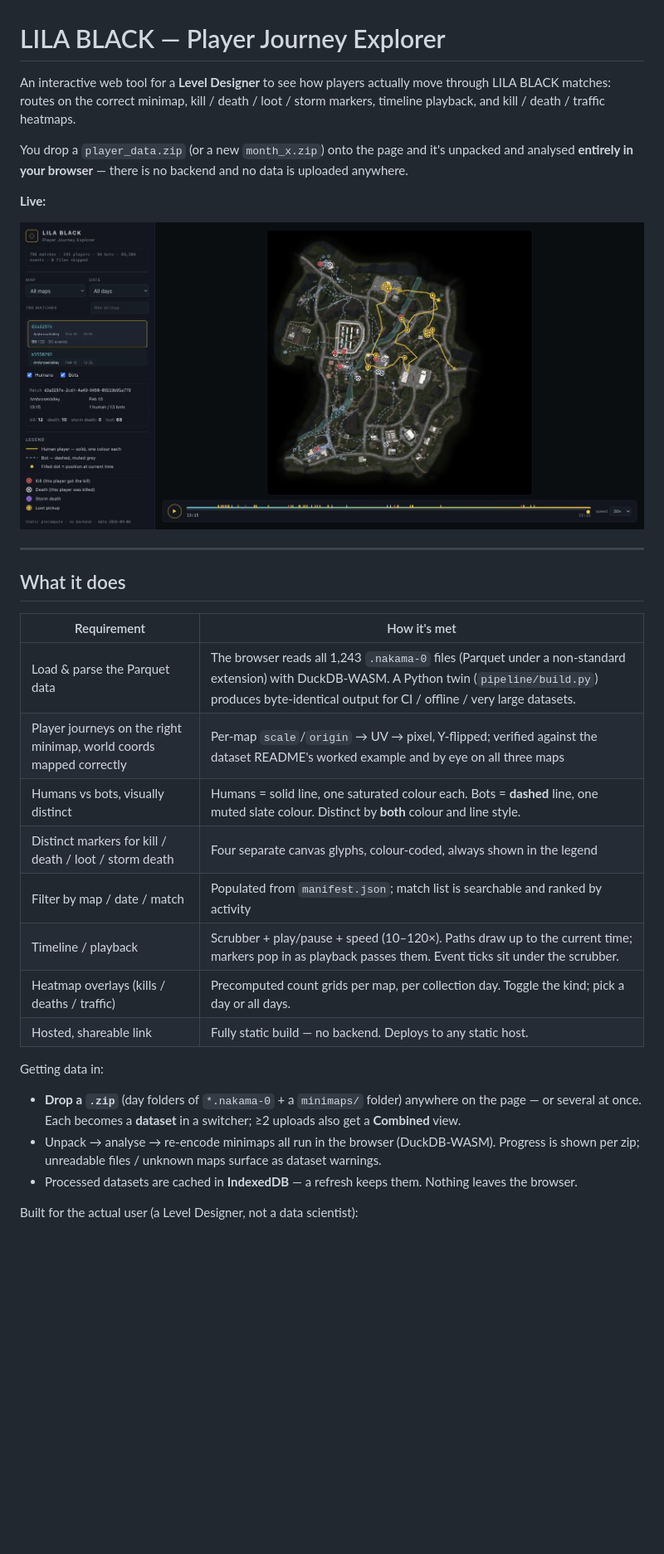
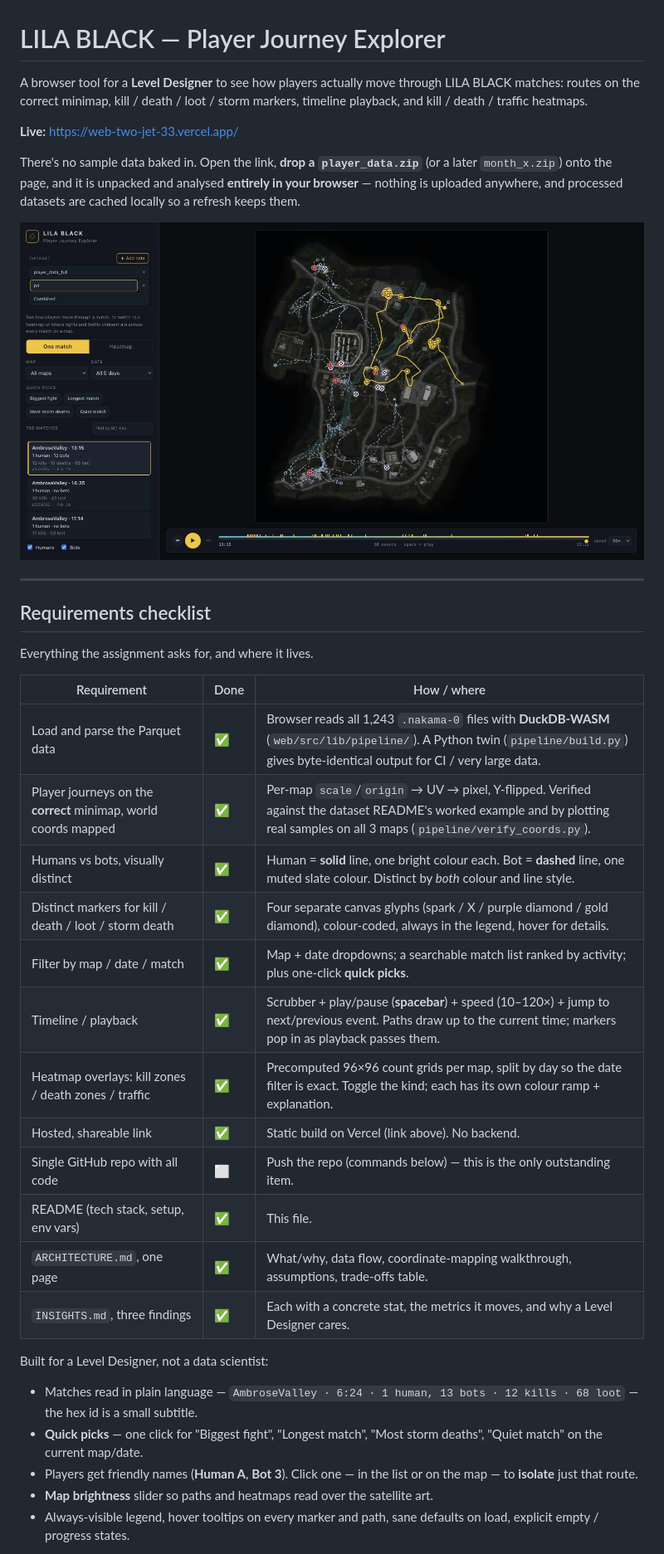
Before and after one commit to Antojoel/lila-player-journey, a Markdown page: README.md, the part around one of its changes. Shown at 83% size. Drawn GitHub-style; pictures changed too: docs/overview.jpg; blank space fills up the shorter version.

```diff
--- a/README.md
+++ b/README.md
@@ -1,37 +1,44 @@
 # LILA BLACK — Player Journey Explorer
 
-An interactive web tool for a **Level Designer** to see how players actually move
-through LILA BLACK matches: routes on the correct minimap, kill / death / loot /
-storm markers, timeline playback, and kill / death / traffic heatmaps.
+A browser tool for a **Level Designer** to see how players actually move through
+LILA BLACK matches: routes on the correct minimap, kill / death / loot / storm
+markers, timeline playback, and kill / death / traffic heatmaps.
 
-You drop a `player_data.zip` (or a new `month_x.zip`) onto the page and it's
-unpacked and analysed **entirely in your browser** — there is no backend and no
-data is uploaded anywhere.
+**Live:** <https://web-two-jet-33.vercel.app/>
 
-**Live:** _<add deployment URL here>_
+There's no sample data baked in. Open the link, **drop a `player_data.zip`** (or a
+later `month_x.zip`) onto the page, and it is unpacked and analysed **entirely in
+your browser** — nothing is uploaded anywhere, and processed datasets are cached
+locally so a refresh keeps them.
 
 ![overview](docs/overview.jpg)
 
 ---
 
-## What it does
+## Requirements checklist
 
-| Requirement | How it's met |
-|---|---|
-| Load & parse the Parquet data | The browser reads all 1,243 `.nakama-0` files (Parquet under a non-standard extension) with DuckDB-WASM. A Python twin (`pipeline/build.py`) produces byte-identical output for CI / offline / very large datasets. |
-| Player journeys on the right minimap, world coords mapped correctly | Per-map `scale`/`origin` → UV → pixel, Y-flipped; verified against the dataset README's worked example and by eye on all three maps |
-| Humans vs bots, visually distinct | Humans = solid line, one saturated colour each. Bots = **dashed** line, one muted slate colour. Distinct by **both** colour and line style. |
-| Distinct markers for kill / death / loot / storm death | Four separate canvas glyphs, colour-coded, always shown in the legend |
-| Filter by map / date / match | Populated from `manifest.json`; match list is searchable and ranked by activity |
-| Timeline / playback | Scrubber + play/pause + speed (10–120×). Paths draw up to the current time; markers pop in as playback passes them. Event ticks sit under the scrubber. |
-| Heatmap overlays (kills / deaths / traffic) | Precomputed count grids per map, per collection day. Toggle the kind; pick a day or all days. |
-| Hosted, shareable link | Fully static build — no backend. Deploys to any static host. |
+Everything the assignment asks for, and where it lives.
 
-Getting data in:
+| Requirement | Done | How / where |
+|---|---|---|
+| Load and parse the Parquet data | ✅ | Browser reads all 1,243 `.nakama-0` files with **DuckDB-WASM** (`web/src/lib/pipeline/`). A Python twin (`pipeline/build.py`) gives byte-identical output for CI / very large data. |
+| Player journeys on the **correct** minimap, world coords mapped | ✅ | Per-map `scale`/`origin` → UV → pixel, Y-flipped. Verified against the dataset README's worked example and by plotting real samples on all 3 maps (`pipeline/verify_coords.py`). |
+| Humans vs bots, visually distinct | ✅ | Human = **solid** line, one bright colour each. Bot = **dashed** line, one muted slate colour. Distinct by *both* colour and line style. |
+| Distinct markers for kill / death / loot / storm death | ✅ | Four separate canvas glyphs (spark / X / purple diamond / gold diamond), colour-coded, always in the legend, hover for details. |
+| Filter by map / date / match | ✅ | Map + date dropdowns; a searchable match list ranked by activity; plus one-click **quick picks**. |
+| Timeline / playback | ✅ | Scrubber + play/pause (**spacebar**) + speed (10–120×) + jump to next/previous event. Paths draw up to the current time; markers pop in as playback passes them. |
+| Heatmap overlays: kill zones / death zones / traffic | ✅ | Precomputed 96×96 count grids per map, split by day so the date filter is exact. Toggle the kind; each has its own colour ramp + explanation. |
+| Hosted, shareable link | ✅ | Static build on Vercel (link above). No backend. |
+| Single GitHub repo with all code | ⬜ | Push the repo (commands below) — this is the only outstanding item. |
+| README (tech stack, setup, env vars) | ✅ | This file. |
+| `ARCHITECTURE.md`, one page | ✅ | What/why, data flow, coordinate-mapping walkthrough, assumptions, trade-offs table. |
+| `INSIGHTS.md`, three findings | ✅ | Each with a concrete stat, the metrics it moves, and why a Level Designer cares. |
 
-- **Drop a `.zip`** (day folders of `*.nakama-0` + a `minimaps/` folder) anywhere on the page — or several at once. Each becomes a **dataset** in a switcher; ≥2 uploads also get a **Combined** view.
-- Unpack → analyse → re-encode minimaps all run in the browser (DuckDB-WASM). Progress is shown per zip; unreadable files / unknown maps surface as dataset warnings.
-- Processed datasets are cached in **IndexedDB** — a refresh keeps them. Nothing leaves the browser.
+Built for a Level Designer, not a data scientist:
 
-Built for the actual user (a Level Designer, not a data scientist):
+- Matches read in plain language — `AmbroseValley · 6:24 · 1 human, 13 bots · 12 kills · 68 loot` — the hex id is a small subtitle.
+- **Quick picks** — one click for "Biggest fight", "Longest match", "Most storm deaths", "Quiet match" on the current map/date.
+- Players get friendly names (**Human A**, **Bot 3**). Click one — in the list or on the map — to **isolate** just that route.
+- **Map brightness** slider so paths and heatmaps read over the satellite art.
+- Always-visible legend, hover tooltips on every marker and path, sane defaults on load, explicit empty / progress states.
 
```
Also changed, not shown: other parts of README.md (+155 -97 lines), ARCHITECTURE.md (+6 -6 lines).
